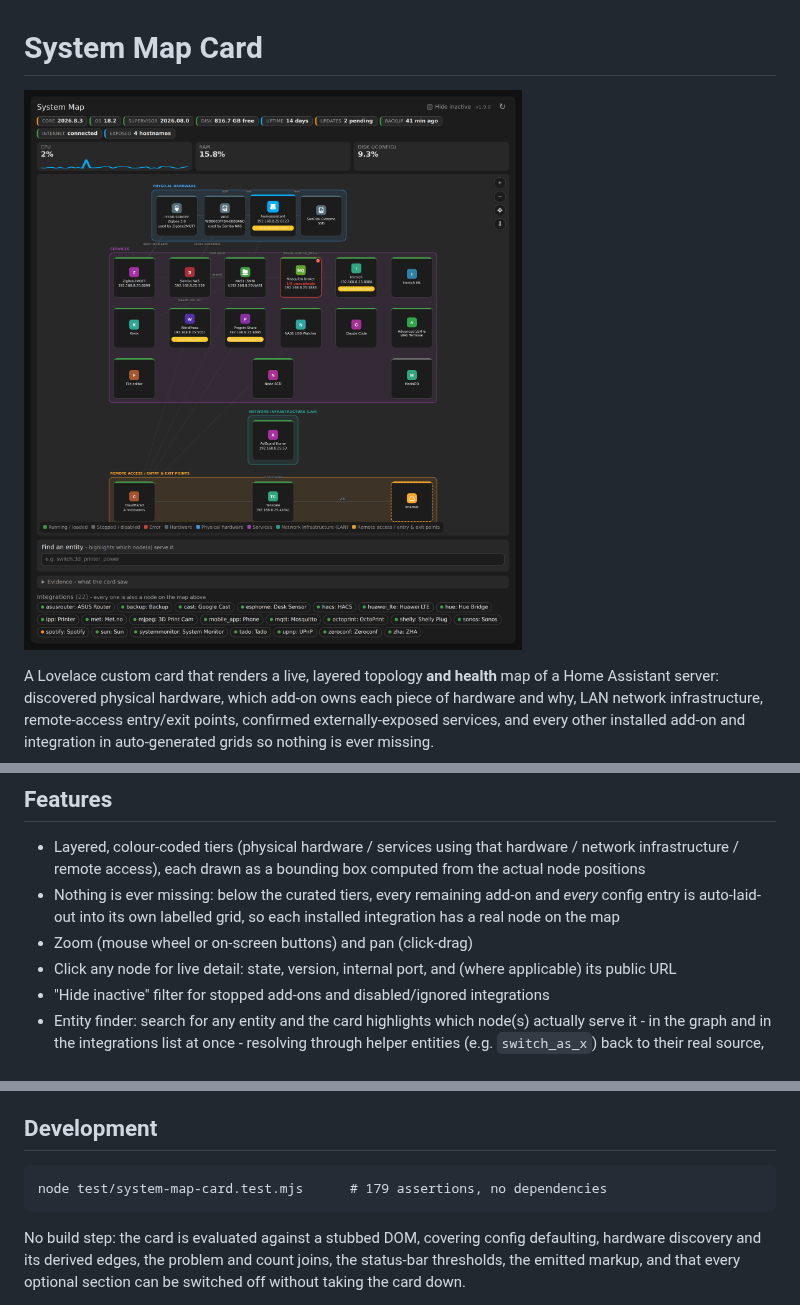
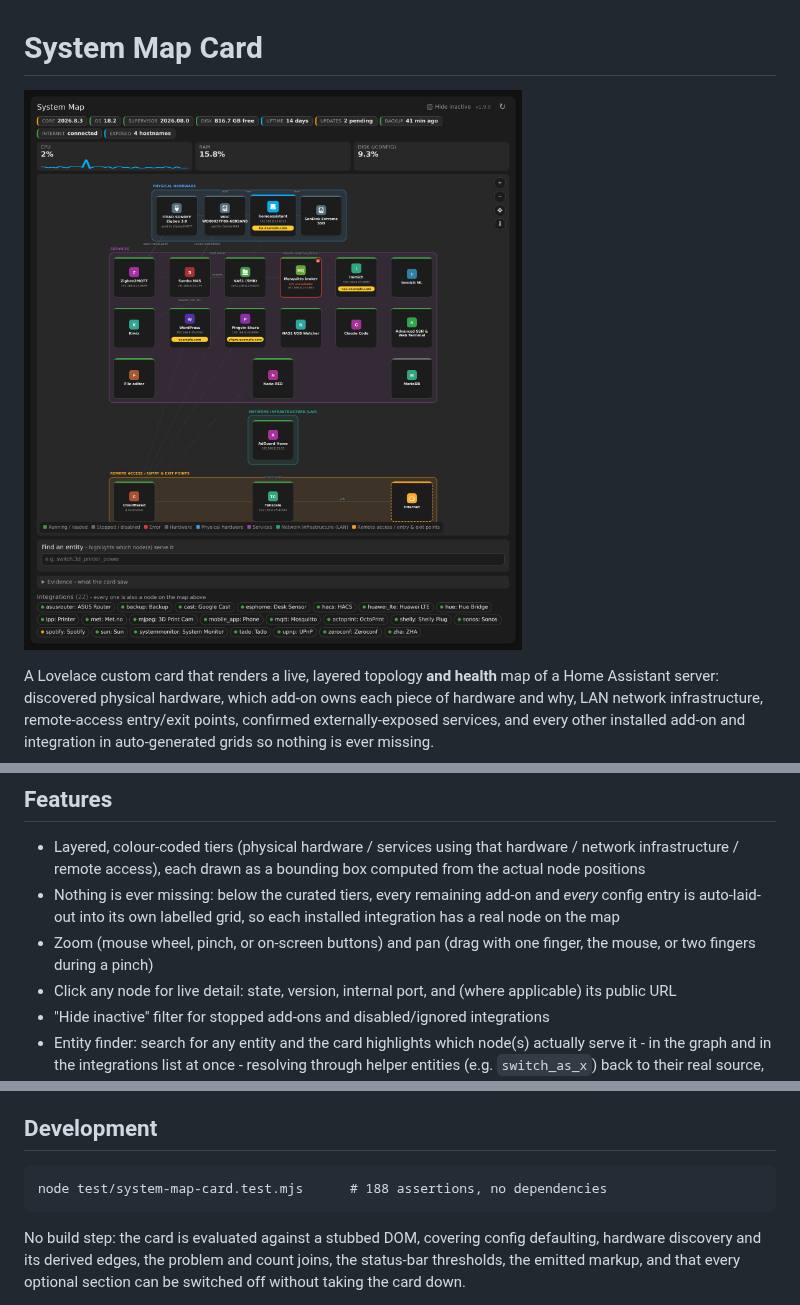
Before and after one commit to nict41/HACS-system-map, a Markdown page: README.md, 3 parts joined by grey strips. GitHub-like rendering; pictures changed too: docs/screenshot.png.

````diff
--- a/README.md
+++ b/README.md
@@ -26,7 +26,8 @@ outline and a count.
 - Nothing is ever missing: below the curated tiers, every remaining add-on
   and *every* config entry is auto-laid-out into its own labelled grid, so
   each installed integration has a real node on the map
-- Zoom (mouse wheel or on-screen buttons) and pan (click-drag)
+- Zoom (mouse wheel, pinch, or on-screen buttons) and pan (drag with one
+  finger, the mouse, or two fingers during a pinch)
 - Click any node for live detail: state, version, internal port, and (where
   applicable) its public URL
 - "Hide inactive" filter for stopped add-ons and disabled/ignored
@@ -178,7 +179,7 @@ checked against `VERSION` and refused if the two disagree.
 ## Development
 
 ```
-node test/system-map-card.test.mjs      # 179 assertions, no dependencies
+node test/system-map-card.test.mjs      # 188 assertions, no dependencies
 ```
 
 No build step: the card is evaluated against a stubbed DOM, covering config
````
Also changed, not shown: CHANGELOG.md (+26 -0 lines), 2 other files.
